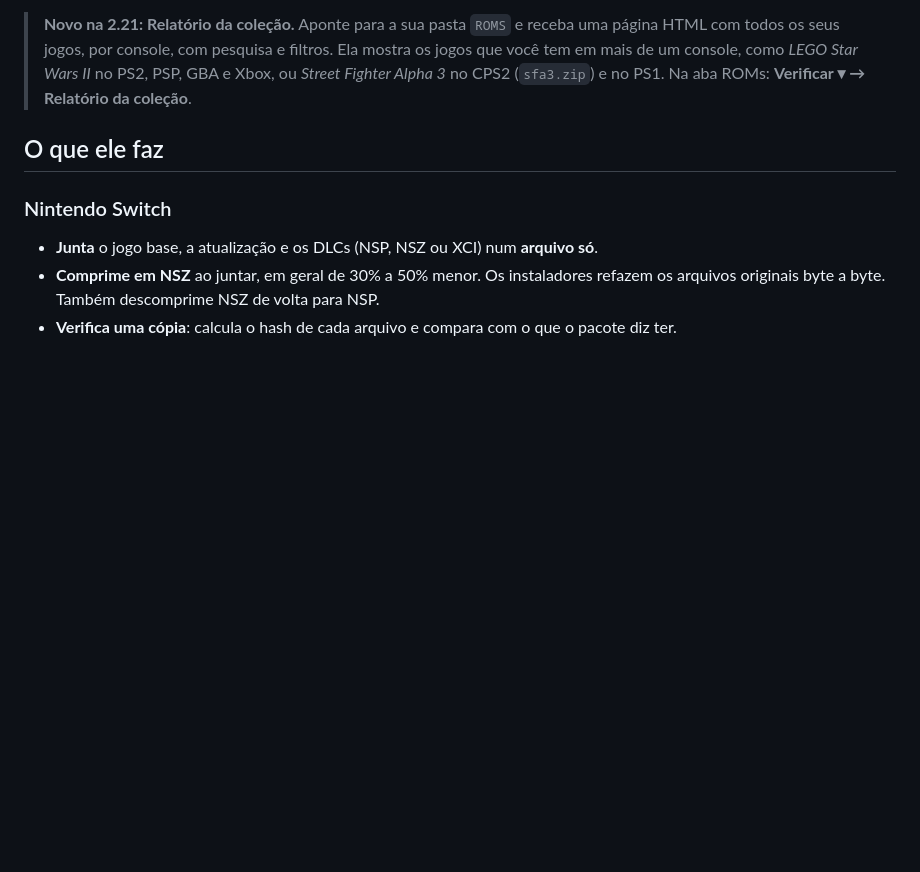
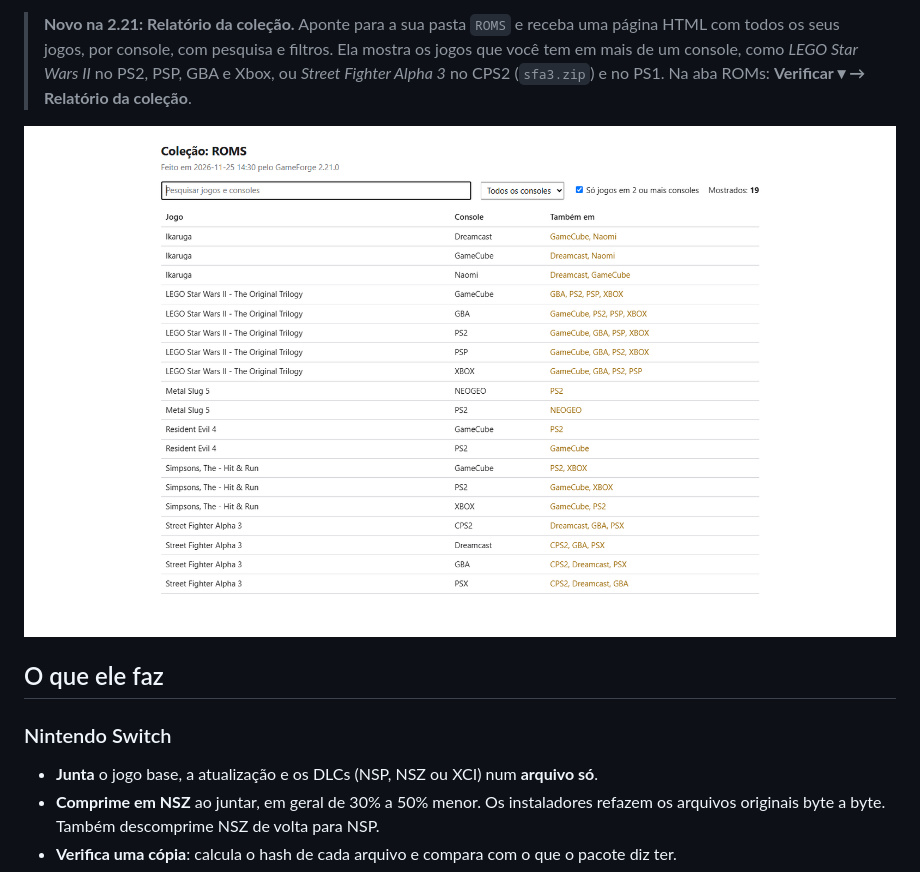
Before and after one commit to mbisono/gameforge, a Markdown page: README.pt-BR.md, the part around the change. GitHub-like rendering; pictures changed too: docs/images/pt-BR/collection.png (added); blank space fills up the shorter version.

```diff
--- a/README.pt-BR.md
+++ b/README.pt-BR.md
@@ -12,6 +12,8 @@
 Versão atual: **2.21.0**. [Download](#download) · [Guia completo](docs/GUIDE.pt-BR.md) · [Novidades](CHANGELOG.md)
 
 > **Novo na 2.21: Relatório da coleção.** Aponte para a sua pasta `ROMS` e receba uma página HTML com todos os seus jogos, por console, com pesquisa e filtros. Ela mostra os jogos que você tem em mais de um console, como *LEGO Star Wars II* no PS2, PSP, GBA e Xbox, ou *Street Fighter Alpha 3* no CPS2 (`sfa3.zip`) e no PS1. Na aba ROMs: **Verificar ▾ → Relatório da coleção**.
+
+![O relatório da coleção, com os jogos em mais de um console](docs/images/pt-BR/collection.png)
 
 ## O que ele faz
 
```
Also changed, not shown: README.md (+2 -0 lines), docs/images/en/collection.png (added).
